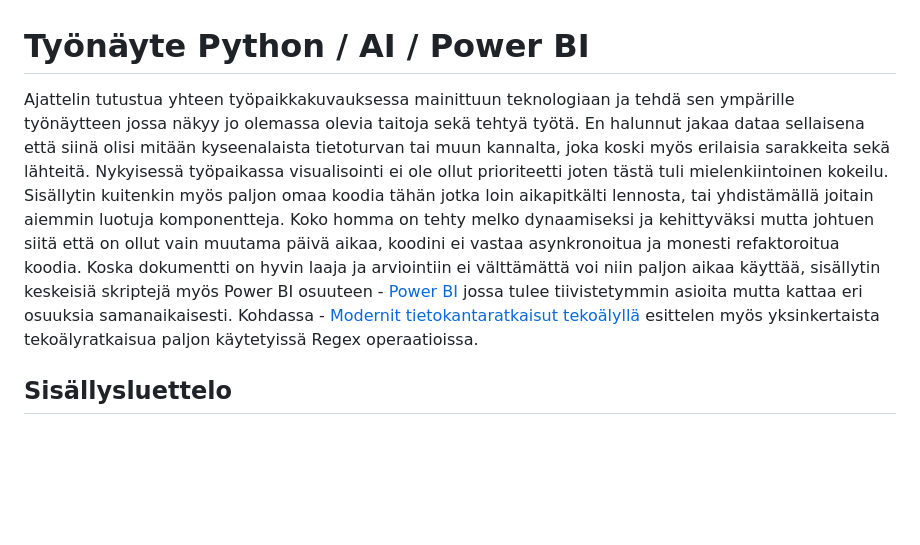
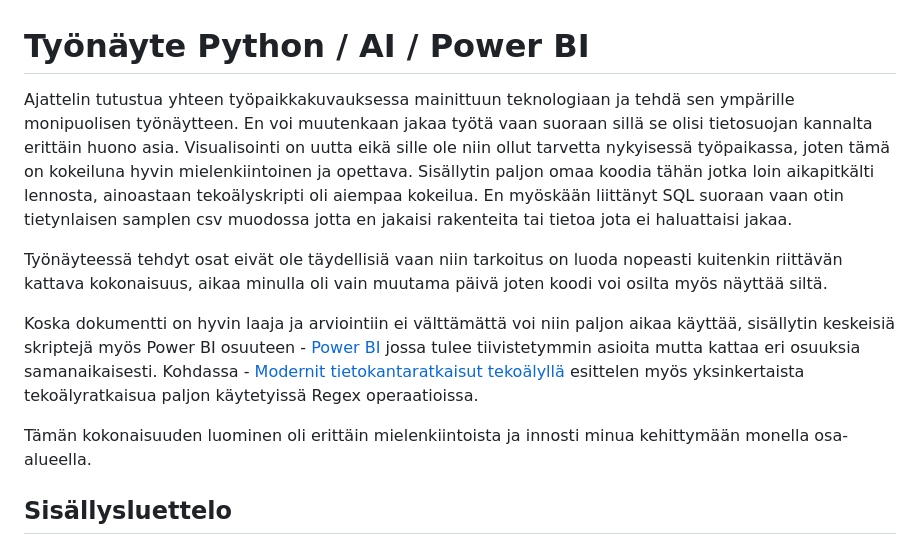
Before and after one commit to Mauno934/Tyonayte, a Markdown page: README.md, the part around the change. Rendered like a GitHub page; blank space fills up the shorter version.

```diff
--- a/README.md
+++ b/README.md
@@ -1,10 +1,15 @@
 # Työnäyte Python / AI / Power BI
 
-Ajattelin tutustua yhteen työpaikkakuvauksessa mainittuun teknologiaan ja tehdä sen ympärille työnäytteen jossa näkyy jo olemassa olevia taitoja sekä tehtyä työtä. En halunnut jakaa dataa sellaisena että
-siinä olisi mitään kyseenalaista tietoturvan tai muun kannalta, joka koski myös erilaisia sarakkeita sekä lähteitä. Nykyisessä työpaikassa visualisointi ei ole ollut prioriteetti joten tästä tuli mielenkiintoinen kokeilu.
-Sisällytin kuitenkin myös paljon omaa koodia tähän jotka loin aikapitkälti lennosta, tai yhdistämällä joitain aiemmin luotuja komponentteja.
-Koko homma on tehty melko dynaamiseksi ja kehittyväksi mutta johtuen siitä että on ollut vain muutama päivä aikaa, koodini ei vastaa asynkronoitua ja monesti refaktoroitua koodia. Koska dokumentti on hyvin laaja ja arviointiin ei välttämättä voi niin paljon aikaa käyttää, sisällytin keskeisiä skriptejä myös Power BI osuuteen - [Power BI](#power-bi) jossa tulee tiivistetymmin asioita mutta kattaa eri osuuksia samanaikaisesti. Kohdassa - [Modernit tietokantaratkaisut tekoälyllä](#modernit-tietokantaratkaisut-tekoälyllä) esittelen myös yksinkertaista tekoälyratkaisua paljon käytetyissä Regex operaatioissa.
+Ajattelin tutustua yhteen työpaikkakuvauksessa mainittuun teknologiaan ja tehdä sen ympärille monipuolisen työnäytteen. En voi muutenkaan jakaa työtä vaan suoraan sillä se olisi tietosuojan kannalta erittäin huono asia.
+Visualisointi on uutta eikä sille ole niin ollut tarvetta nykyisessä työpaikassa, joten tämä on kokeiluna hyvin mielenkiintoinen ja opettava.
+Sisällytin paljon omaa koodia tähän jotka loin aikapitkälti lennosta, ainoastaan tekoälyskripti oli aiempaa kokeilua. En myöskään liittänyt SQL suoraan vaan otin tietynlaisen samplen csv muodossa jotta en jakaisi rakenteita tai tietoa
+jota ei haluattaisi jakaa.
 
+Työnäyteessä tehdyt osat eivät ole täydellisiä vaan niin tarkoitus on luoda nopeasti kuitenkin riittävän kattava kokonaisuus, aikaa minulla oli vain muutama päivä joten koodi voi osilta myös näyttää siltä.
+
+Koska dokumentti on hyvin laaja ja arviointiin ei välttämättä voi niin paljon aikaa käyttää, sisällytin keskeisiä skriptejä myös Power BI osuuteen - [Power BI](#power-bi) jossa tulee tiivistetymmin asioita mutta kattaa eri osuuksia samanaikaisesti. Kohdassa - [Modernit tietokantaratkaisut tekoälyllä](#modernit-tietokantaratkaisut-tekoälyllä) esittelen myös yksinkertaista tekoälyratkaisua paljon käytetyissä Regex operaatioissa.
+
+Tämän kokonaisuuden luominen oli erittäin mielenkiintoista ja innosti minua kehittymään monella osa-alueella.
 
 
 
```
